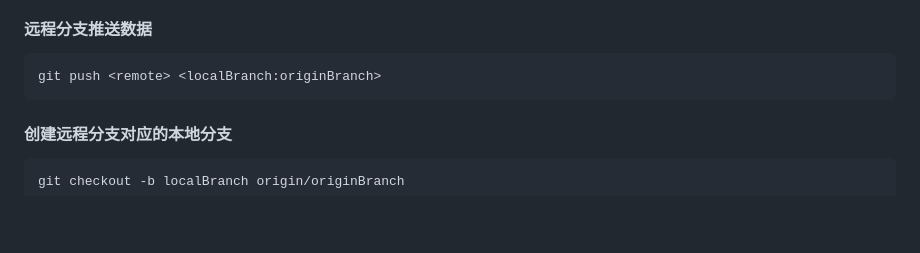
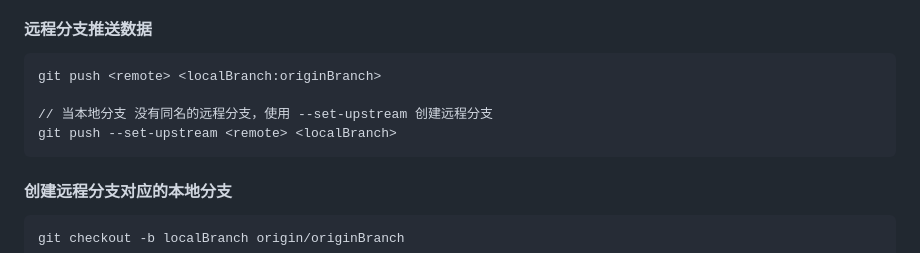
Before and after one commit to wenliang-developer/web-developer-demo, a Markdown page: git.md, the part around the change. GitHub-like rendering; blank space fills up the shorter version.

````diff
--- a/git.md
+++ b/git.md
@@ -101,6 +101,9 @@ git fetch <remote-name> <remote-branch-name>:<local-branch-name>
 #### 远程分支推送数据
 ```
 git push <remote> <localBranch:originBranch>
+
+// 当本地分支 没有同名的远程分支，使用 --set-upstream 创建远程分支
+git push --set-upstream <remote> <localBranch>
 ```
 
 #### 创建远程分支对应的本地分支
````
